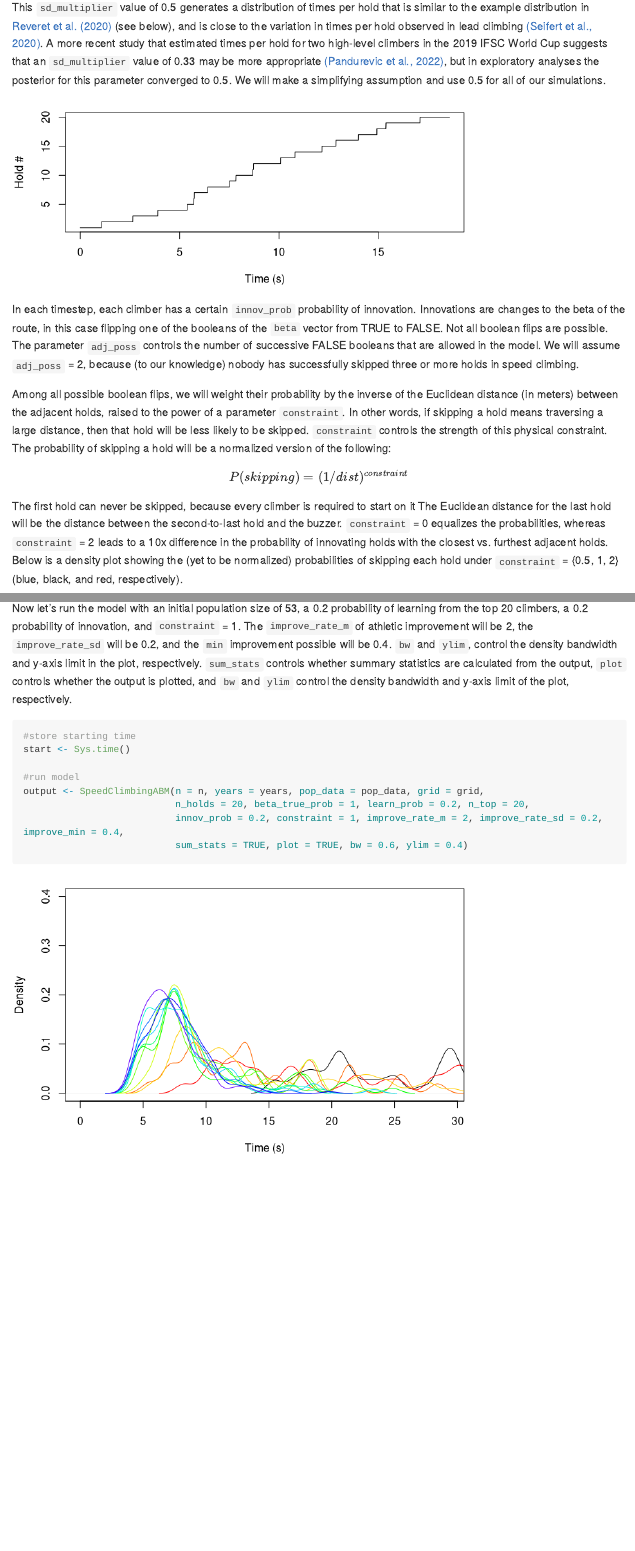
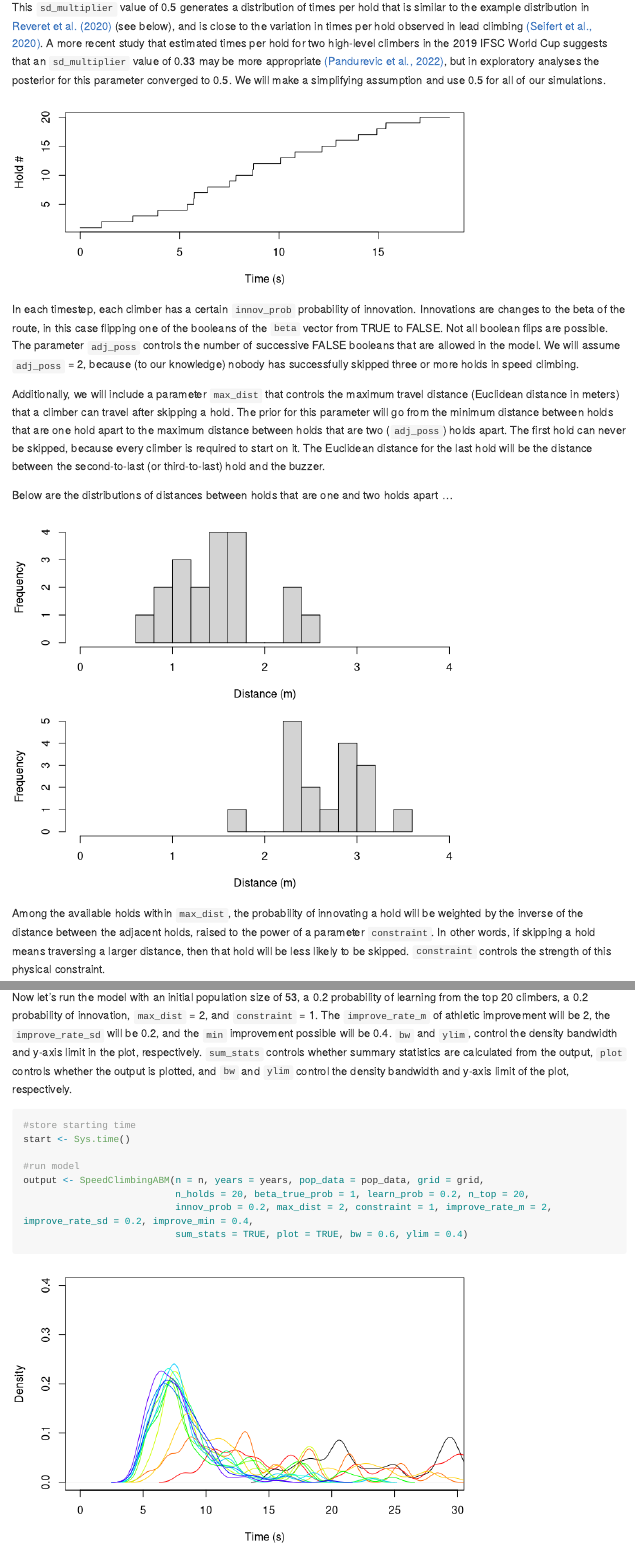
Before and after one commit to masonyoungblood/SpeedClimbingABM, an R Markdown document (README.Rmd): the page in a window 1100 px wide, from 2540 px down, and a second part further down, joined at a grey line. Rendered offline with R 4.5, knitr and Pandoc, with nearby package versions; code that draws random numbers runs with fixed seeds of ours; long lines of code are wrapped.

Commit message:
Adding additional physical constraint
Added a parameter `max_dist` that controls the maximum distance that can be traversed between holds. This prevents reasonable innovation rates from leading to a bunch of big gaps in the route.

````diff
--- a/README.Rmd
+++ b/README.Rmd
@@ -81,16 +81,21 @@ plot(to_plot$x, to_plot$y, type = "l", xlab = "Time (s)", ylab = "Hold #")
 
 In each timestep, each climber has a certain `innov_prob` probability of innovation. Innovations are changes to the beta of the route, in this case flipping one of the booleans of the `beta` vector from TRUE to FALSE. Not all boolean flips are possible. The parameter `adj_poss` controls the number of successive FALSE booleans that are allowed in the model. We will assume `adj_poss` = 2, because (to our knowledge) nobody has successfully skipped three or more holds in speed climbing.
 
-Among all possible boolean flips, we will weight their probability by the inverse of the Euclidean distance (in meters) between the adjacent holds, raised to the power of a parameter `constraint`. In other words, if skipping a hold means traversing a large distance, then that hold will be less likely to be skipped. `constraint` controls the strength of this physical constraint. The probability of skipping a hold will be a normalized version of the following:
+Additionally, we will include a parameter `max_dist` that controls the maximum travel distance (Euclidean distance in meters) that a climber can travel after skipping a hold. The prior for this parameter will go from the minimum distance between holds that are one hold apart to the maximum distance between holds that are two (`adj_poss`) holds apart. The first hold can never be skipped, because every climber is required to start on it. The Euclidean distance for the last hold will be the distance between the second-to-last (or third-to-last) hold and the buzzer.
 
-$$P(skipping) = (1/dist)^{constraint}$$
-
-The first hold can never be skipped, because every climber is required to start on it The Euclidean distance for the last hold will be the distance between the second-to-last hold and the buzzer. `constraint` = 0 equalizes the probabilities, whereas `constraint` = 2 leads to a 10x difference in the probability of innovating holds with the closest vs. furthest adjacent holds. Below is a density plot showing the (yet to be normalized) probabilities of skipping each hold under `constraint` = {0.5, 1, 2} (blue, black, and red, respectively).
+Below are the distributions of distances between holds that are one and two holds apart ...
 
 ```{r, echo=FALSE, fig.asp=0.4}
 #read in grid of holds and convert to meters
 grid <- read.csv("grid.csv")
 grid <- grid/1000
 
-#plot distribution of inverse distances when constraint = {0.5, 1, 2}
+#euclidean distance function
+euclidean <- function(x, skips){sqrt((grid$x[x+skips] - grid$x[x-skips])^2 + (grid$y[x+skips] - grid$y[x-skips])^2)}
+
+#get min and max distances for prior, and plot...
+min_dist <- min(sapply(2:(nrow(grid)-1), function(x){euclidean(x, 1)}))
+max_dist <- max(sapply(3:(nrow(grid)-2), function(x){euclidean(x, 2)}))
 par(mar = c(4, 4, 1, 1))
+hist(sapply(2:(nrow(grid)-1), function(x){euclidean(x, 1)}), breaks = 10, main = "", xlab = "Distance (m)", xlim = c(0, 4))
+hist(sapply(3:(nrow(grid)-2), function(x){euclidean(x, 2)}), breaks = 10, main = "", xlab = "Distance (m)", xlim = c(0, 4))
@@ -100,4 +102,7 @@ lines(density((1/sapply(3:(nrow(grid)-1), function(x){sqrt((grid$x[x+1] - grid$x
 ```
+
+
+Among the available holds within `max_dist`, the probability of innovating a hold will be weighted by the inverse of the distance between the adjacent holds, raised to the power of a parameter `constraint`. In other words, if skipping a hold means traversing a larger distance, then that hold will be less likely to be skipped. `constraint` controls the strength of this physical constraint.
 
 When a boolean flip occurs (i.e. when a hold is added to or dropped from the beta) the `seq_ratios` of the adjacent holds are resampled (based on the mean initial climbing times of the population), since the amount of time spent on the adjacent holds is dependent on the presence of the added/dropped hold. When each climber innovates, they compare the overall route time for their current beta with the innovated beta, and if the innovated beta is better then they overwrite their current beta. See `SpeedClimbingABM.R` for details.
 
@@ -181,7 +186,7 @@ years <- sort(unique(data$year))
 n <- unlist(lapply(1:length(years), function(x){nrow(data[which(data$year == years[x]), ])}))
 ```
 
-Now let's run the model with an initial population size of `r n[1]`, a 0.2 probability of learning from the top 20 climbers, a 0.2 probability of innovation, and `constraint` = 1. The `improve_rate_m` of athletic improvement will be 2, the `improve_rate_sd` will be 0.2, and the `min` improvement possible will be 0.4. `bw` and `ylim`, control the density bandwidth and y-axis limit in the plot, respectively. `sum_stats` controls whether summary statistics are calculated from the output, `plot` controls whether the output is plotted, and `bw` and `ylim` control the density bandwidth and y-axis limit of the plot, respectively.
+Now let's run the model with an initial population size of `r n[1]`, a 0.2 probability of learning from the top 20 climbers, a 0.2 probability of innovation, `max_dist` = 2, and `constraint` = 1. The `improve_rate_m` of athletic improvement will be 2, the `improve_rate_sd` will be 0.2, and the `min` improvement possible will be 0.4. `bw` and `ylim`, control the density bandwidth and y-axis limit in the plot, respectively. `sum_stats` controls whether summary statistics are calculated from the output, `plot` controls whether the output is plotted, and `bw` and `ylim` control the density bandwidth and y-axis limit of the plot, respectively.
 
 ```{r, fig.asp=0.6}
 #store starting time
@@ -190,7 +195,7 @@ start <- Sys.time()
 #run model
 output <- SpeedClimbingABM(n = n, years = years, pop_data = pop_data, grid = grid,
                            n_holds = 20, beta_true_prob = 1, learn_prob = 0.2, n_top = 20,
-                           innov_prob = 0.2, constraint = 1, improve_rate_m = 2, improve_rate_sd = 0.2, improve_min = 0.4,
+                           innov_prob = 0.2, max_dist = 2, constraint = 1, improve_rate_m = 2, improve_rate_sd = 0.2, improve_min = 0.4,
                            sum_stats = TRUE, plot = TRUE, bw = 0.6, ylim = 0.4)
 
 #print run time
--- a/SpeedClimbingABM.R
+++ b/SpeedClimbingABM.R
@@ -31,7 +32,12 @@ inv_logit <- function(l){return(exp(l)/(1+exp(l)))}
 # quant_by <- 0.2
 
 #function for the model
-SpeedClimbingABM <- function(n, years, pop_data, n_holds, beta_true_prob, learn_prob, n_top, learn_x_times = 0, learn_x_pop = 0, innov_prob, adj_poss = 2, constraint = 0, grid, innov_x_times = 0, innov_x_pop = 0, improve_rate_m, improve_rate_sd, improve_min, sd_multiplier = 0.5, sum_stats = TRUE, plot = TRUE, bw = 1, ylim = 0.3, quant_by = 0.1){
+SpeedClimbingABM <- function(n, years, pop_data, n_holds, beta_true_prob, learn_prob, n_top, learn_x_times = 0, learn_x_pop = 0, innov_prob, adj_poss = 2, max_dist, constraint, grid, innov_x_times = 0, innov_x_pop = 0, improve_rate_m, improve_rate_sd, improve_min, sd_multiplier = 0.5, sum_stats = TRUE, plot = TRUE, raw = FALSE, bw = 1, ylim = 0.3, quant_by = 0.1){
+  #handle output booleans
+  if(raw){
+    sum_stats <- FALSE
+  }
+
   #round integer params
   n_top <- round(n_top)
   adj_poss <- round(adj_poss)
@@ -60,7 +66,7 @@ SpeedClimbingABM <- function(n, years, pop_data, n_holds, beta_true_prob, learn_
 
   #store the output from initialization
   if(sum_stats){output[[1]] <- quantile(climbers$current_record, probs = seq(0, 1, quant_by))}
-  if(!sum_stats){output[[1]] <- sort(climbers$current_record)}
+  if(!sum_stats & !raw){output[[1]] <- sort(climbers$current_record)}
 
   #initialize plot
   if(plot){
@@ -152,8 +157,6 @@ SpeedClimbingABM <- function(n, years, pop_data, n_holds, beta_true_prob, learn_
 
         #if any holds are available
         if(length(ok_holds) >= 1){
-          #and there's more than one
-          if(length(ok_holds) > 1){
           #get euclidean distances between adjacent holds for each option
           euc_dists <- sapply(1:length(ok_holds), function(x){
             #store adjacent distances (with added TRUE for final buzzer)
@@ -167,17 +170,26 @@ SpeedClimbingABM <- function(n, years, pop_data, n_holds, beta_true_prob, learn_
             return(sqrt((grid$x[upper_adj]-grid$x[lower_adj])^2+(grid$y[upper_adj]-grid$y[lower_adj])^2))
           })
 
+          #only include holds less than maximum distance
+          ok_holds <- ok_holds[which(euc_dists <= max_dist)]
+
+          #store length for boolean statements
+          ok_length <- length(ok_holds)
+
+          #if there is anything left
+          if(ok_length > 0){
+            #if there's only one
+            if(ok_length == 1){
+              #go ahead and flip it
+              beta_to_flip <- ok_holds
+            }
+
+            if(ok_length> 1){
+              #subset distances for weighted sampling
+              euc_dists <- euc_dists[which(euc_dists <= max_dist)]
+
               #choose position to flip
               beta_to_flip <- sample(ok_holds, 1, prob = (1/euc_dists)^constraint)
-
-            #remove temp object
-            rm(euc_dists)
-          }
-
-          #if there's only one
-          if(length(ok_holds) == 1){
-            #go ahead and flip it
-            beta_to_flip <- ok_holds
             }
 
             #get used hold below and above flipped beta for resampling times
@@ -196,12 +208,11 @@ SpeedClimbingABM <- function(n, years, pop_data, n_holds, beta_true_prob, learn_
             climbers$beta[[j]] <- beta_a
             climbers$seq_ratios[[j]] <- seq_ratios_a
 
-          #remove temporary objects
-          rm(list = c("beta_a", "seq_ratios_a", "ok_holds", "beta_to_flip", "adj_dists", "lower_adj", "upper_adj"))
-        } else{
-          #remove temporary objects
+            rm(list = c("euc_dists", "beta_to_flip", "adj_dists", "lower_adj", "upper_adj"))
+          }
+        }
+
         rm(list = c("beta_a", "seq_ratios_a", "ok_holds"))
-        }
       }
     }
 
@@ -245,5 +255,6 @@ SpeedClimbingABM <- function(n, years, pop_data, n_holds, beta_true_prob, learn_
 
   #return output
   if(sum_stats){return(do.call(rbind, output))}
-  if(!sum_stats){return(output)}
+  if(!sum_stats & !raw){return(output)}
+  if(raw){return(climbers)}
 }
````
Also changed, not shown: hpcc/optimality_m.R (+1 -1 lines), hpcc/optimality_w.R (+1 -1 lines), README.md, README_files/figure-gfm/unnamed-chunk-13-1.png, README_files/figure-gfm/unnamed-chunk-15-1.png, README_files/figure-gfm/unnamed-chunk-2-1.png, README_files/figure-gfm/unnamed-chunk-5-1.png, README_files/figure-gfm/unnamed-chunk-6-1.png, README_files/figure-gfm/unnamed-chunk-6-2.png, README.Rmd (5 more changed lines), SpeedClimbingABM.R (9 more changed lines). Lines whose indentation alone changed are shown as unchanged.
